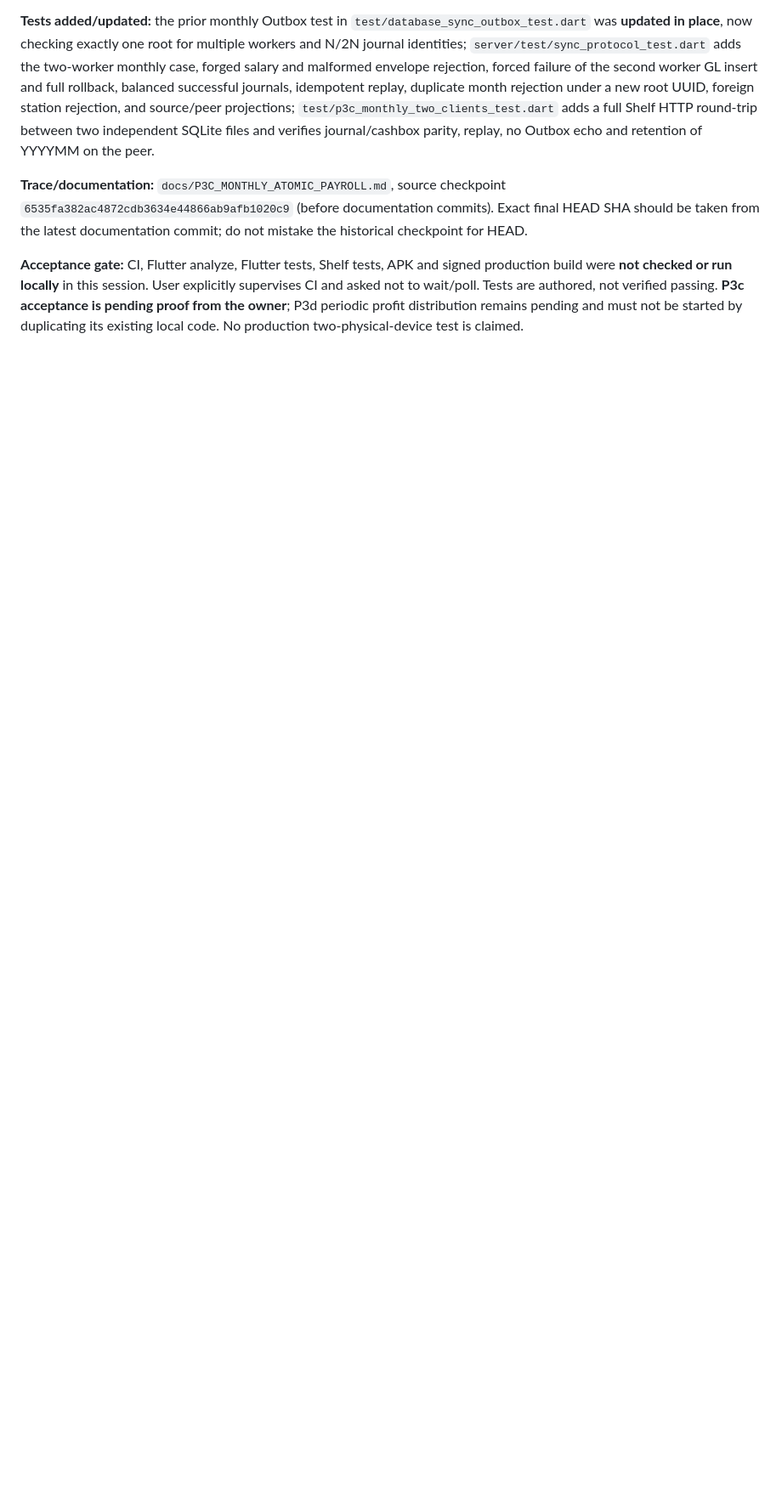
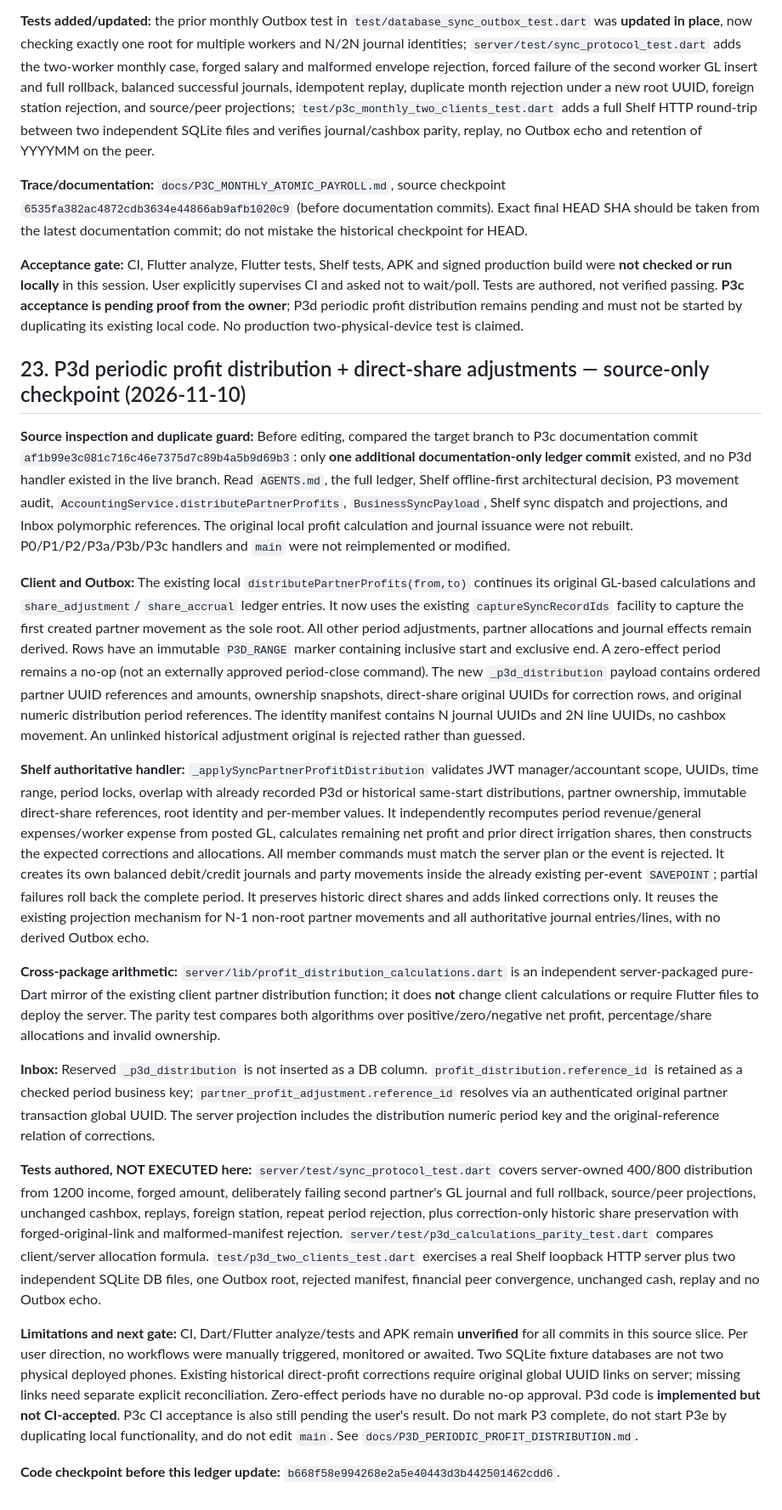
Before and after one commit to abdallah1mohmmed2/Water-provision, a Markdown page: docs/SYNC_ACCOUNTING_READINESS_AND_WORK_LEDGER.md, the part around one of its changes. Shown at 85% size. GitHub-like rendering; blank space fills up the shorter version.

Commit message:
docs(p3d): record atomic profit sync implementation, historical reconciliation gate and unverified CI

```diff
--- a/docs/SYNC_ACCOUNTING_READINESS_AND_WORK_LEDGER.md
+++ b/docs/SYNC_ACCOUNTING_READINESS_AND_WORK_LEDGER.md
@@ -578,3 +578,21 @@
 **Trace/documentation:** `docs/P3C_MONTHLY_ATOMIC_PAYROLL.md`, source checkpoint `6535fa382ac4872cdb3634e44866ab9afb1020c9` (before documentation commits). Exact final HEAD SHA should be taken from the latest documentation commit; do not mistake the historical checkpoint for HEAD.
 
 **Acceptance gate:** CI, Flutter analyze, Flutter tests, Shelf tests, APK and signed production build were **not checked or run locally** in this session. User explicitly supervises CI and asked not to wait/poll. Tests are authored, not verified passing. **P3c acceptance is pending proof from the owner**; P3d periodic profit distribution remains pending and must not be started by duplicating its existing local code. No production two-physical-device test is claimed.
+
+## 23. P3d periodic profit distribution + direct-share adjustments — source-only checkpoint (2026-11-10)
+
+**Source inspection and duplicate guard:** Before editing, compared the target branch to P3c documentation commit `af1b99e3c081c716c46e7375d7c89b4a5b9d69b3`: only **one additional documentation-only ledger commit** existed, and no P3d handler existed in the live branch. Read `AGENTS.md`, the full ledger, Shelf offline-first architectural decision, P3 movement audit, `AccountingService.distributePartnerProfits`, `BusinessSyncPayload`, Shelf sync dispatch and projections, and Inbox polymorphic references. The original local profit calculation and journal issuance were not rebuilt. P0/P1/P2/P3a/P3b/P3c handlers and `main` were not reimplemented or modified.
+
+**Client and Outbox:** The existing local `distributePartnerProfits(from,to)` continues its original GL-based calculations and `share_adjustment`/ `share_accrual` ledger entries. It now uses the existing `captureSyncRecordIds` facility to capture the first created partner movement as the sole root. All other period adjustments, partner allocations and journal effects remain derived. Rows have an immutable `P3D_RANGE` marker containing inclusive start and exclusive end. A zero-effect period remains a no-op (not an externally approved period-close command). The new `_p3d_distribution` payload contains ordered partner UUID references and amounts, ownership snapshots, direct-share original UUIDs for correction rows, and original numeric distribution period references. The identity manifest contains N journal UUIDs and 2N line UUIDs, no cashbox movement. An unlinked historical adjustment original is rejected rather than guessed.
+
+**Shelf authoritative handler:** `_applySyncPartnerProfitDistribution` validates JWT manager/accountant scope, UUIDs, time range, period locks, overlap with already recorded P3d or historical same-start distributions, partner ownership, immutable direct-share references, root identity and per-member values. It independently recomputes period revenue/general expenses/worker expense from posted GL, calculates remaining net profit and prior direct irrigation shares, then constructs the expected corrections and allocations. All member commands must match the server plan or the event is rejected. It creates its own balanced debit/credit journals and party movements inside the already existing per-event `SAVEPOINT`; partial failures roll back the complete period. It preserves historic direct shares and adds linked corrections only. It reuses the existing projection mechanism for N-1 non-root partner movements and all authoritative journal entries/lines, with no derived Outbox echo.
+
+**Cross-package arithmetic:** `server/lib/profit_distribution_calculations.dart` is an independent server-packaged pure-Dart mirror of the existing client partner distribution function; it does **not** change client calculations or require Flutter files to deploy the server. The parity test compares both algorithms over positive/zero/negative net profit, percentage/share allocations and invalid ownership.
+
+**Inbox:** Reserved `_p3d_distribution` is not inserted as a DB column. `profit_distribution.reference_id` is retained as a checked period business key; `partner_profit_adjustment.reference_id` resolves via an authenticated original partner transaction global UUID. The server projection includes the distribution numeric period key and the original-reference relation of corrections.
+
+**Tests authored, NOT EXECUTED here:** `server/test/sync_protocol_test.dart` covers server-owned 400/800 distribution from 1200 income, forged amount, deliberately failing second partner's GL journal and full rollback, source/peer projections, unchanged cashbox, replays, foreign station, repeat period rejection, plus correction-only historic share preservation with forged-original-link and malformed-manifest rejection. `server/test/p3d_calculations_parity_test.dart` compares client/server allocation formula. `test/p3d_two_clients_test.dart` exercises a real Shelf loopback HTTP server plus two independent SQLite DB files, one Outbox root, rejected manifest, financial peer convergence, unchanged cash, replay and no Outbox echo.
+
+**Limitations and next gate:** CI, Dart/Flutter analyze/tests and APK remain **unverified** for all commits in this source slice. Per user direction, no workflows were manually triggered, monitored or awaited. Two SQLite fixture databases are not two physical deployed phones. Existing historical direct-profit corrections require original global UUID links on server; missing links need separate explicit reconciliation. Zero-effect periods have no durable no-op approval. P3d code is **implemented but not CI-accepted**. P3c CI acceptance is also still pending the user's result. Do not mark P3 complete, do not start P3e by duplicating local functionality, and do not edit `main`. See `docs/P3D_PERIODIC_PROFIT_DISTRIBUTION.md`.
+
+**Code checkpoint before this ledger update:** `b668f58e994268e2a5e40443d3b442501462cdd6`.
```
Also changed, not shown: other parts of docs/SYNC_ACCOUNTING_READINESS_AND_WORK_LEDGER.md (+1 -1 lines).
